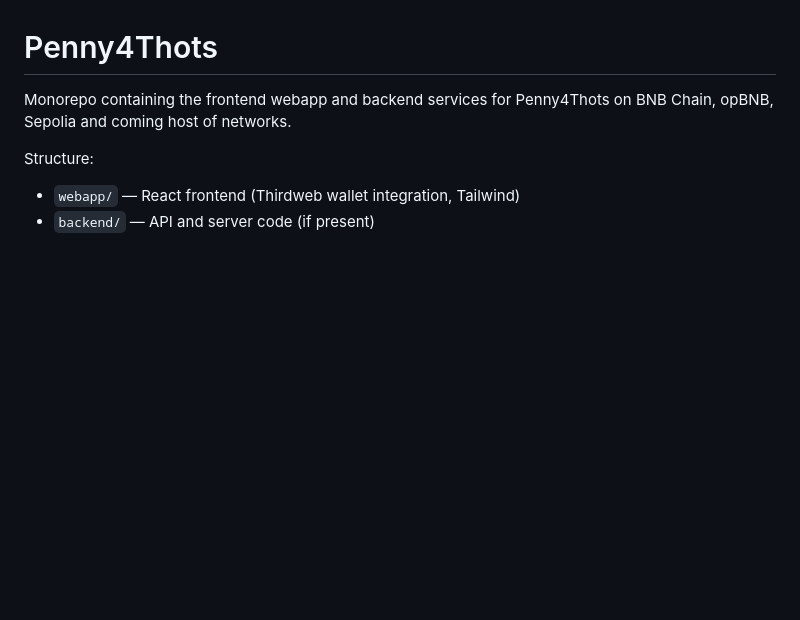
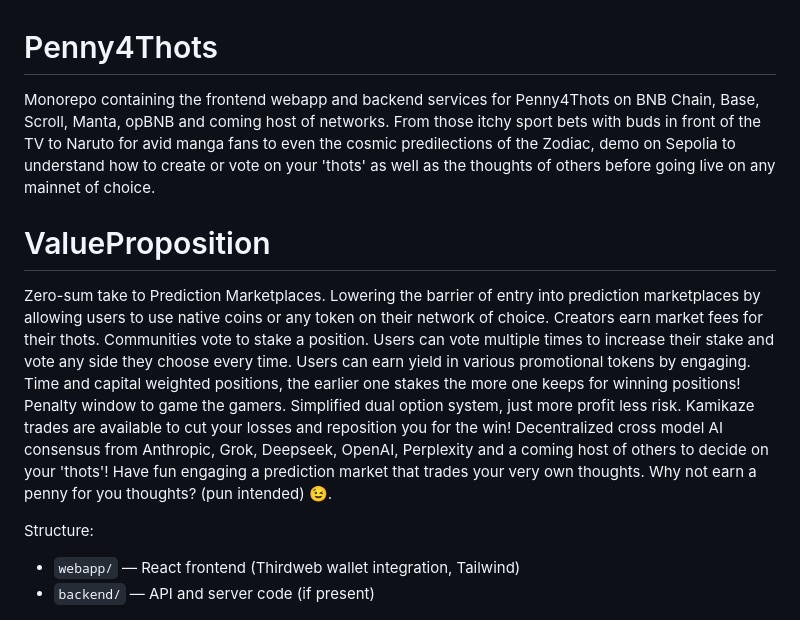
Before and after one commit to 0xsorcerers/Penny4Thots, a Markdown page: README.md, the part around the change. Drawn GitHub-style; blank space fills up the shorter version.

Commit message:
Update README.md
Expand on brief overview and value proposition.

```diff
--- a/README.md
+++ b/README.md
@@ -1,6 +1,22 @@
 # Penny4Thots
 
-Monorepo containing the frontend webapp and backend services for Penny4Thots on BNB Chain, opBNB, Sepolia and coming host of networks.
+Monorepo containing the frontend webapp and backend services for Penny4Thots on BNB Chain, Base, Scroll, Manta, opBNB and coming host of networks.
+From those itchy sport bets with buds in front of the TV to Naruto for avid manga fans to even the cosmic predilections of the Zodiac, demo on Sepolia to understand how to create or vote on your 'thots' as well as the thoughts of others before going live on any mainnet of choice.
+
+# ValueProposition
+Zero-sum take to Prediction Marketplaces.
+Lowering the barrier of entry into prediction marketplaces by allowing users to use native coins or any token on their network of choice.
+Creators earn market fees for their thots.
+Communities vote to stake a position.
+Users can vote multiple times to increase their stake and vote any side they choose every time.
+Users can earn yield in various promotional tokens by engaging.
+Time and capital weighted positions, the earlier one stakes the more one keeps for winning positions!
+Penalty window to game the gamers.
+Simplified dual option system, just more profit less risk.
+Kamikaze trades are available to cut your losses and reposition you for the win!
+Decentralized cross model AI consensus from Anthropic, Grok, Deepseek, OpenAI, Perplexity and a coming host of others to decide on your 'thots'!
+Have fun engaging a prediction market that trades your very own thoughts.
+Why not earn a penny for you thoughts? (pun intended) 😉.
 
 Structure:
 
```
